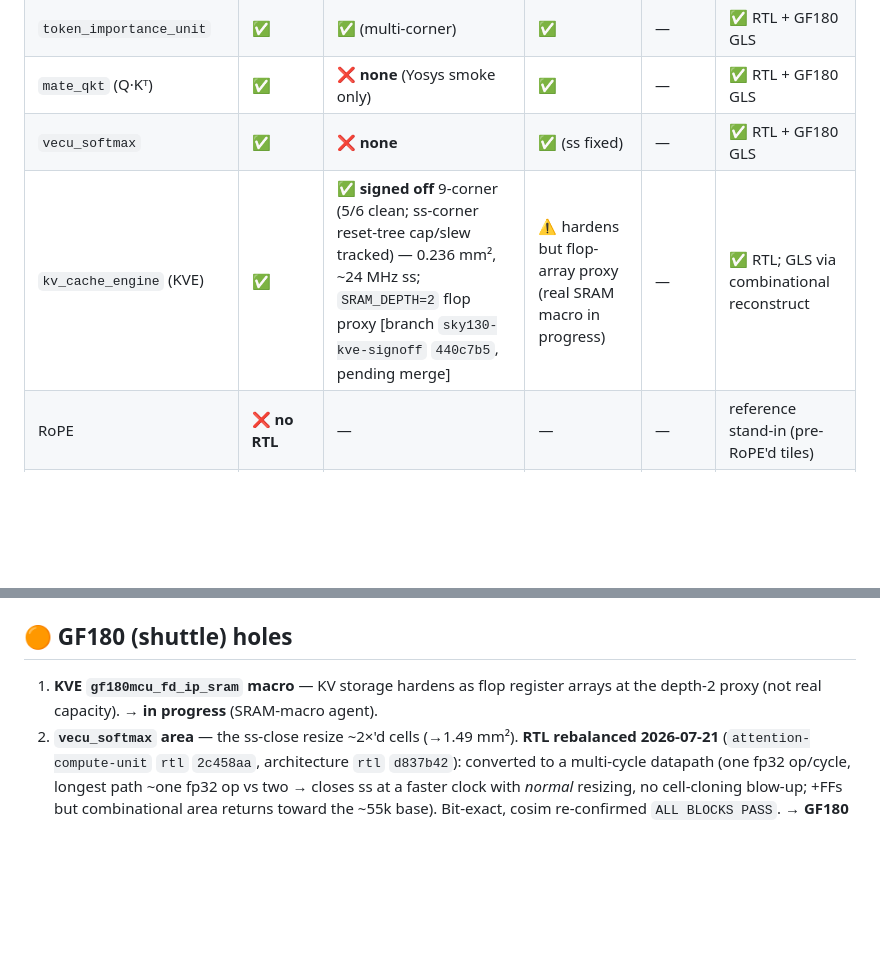
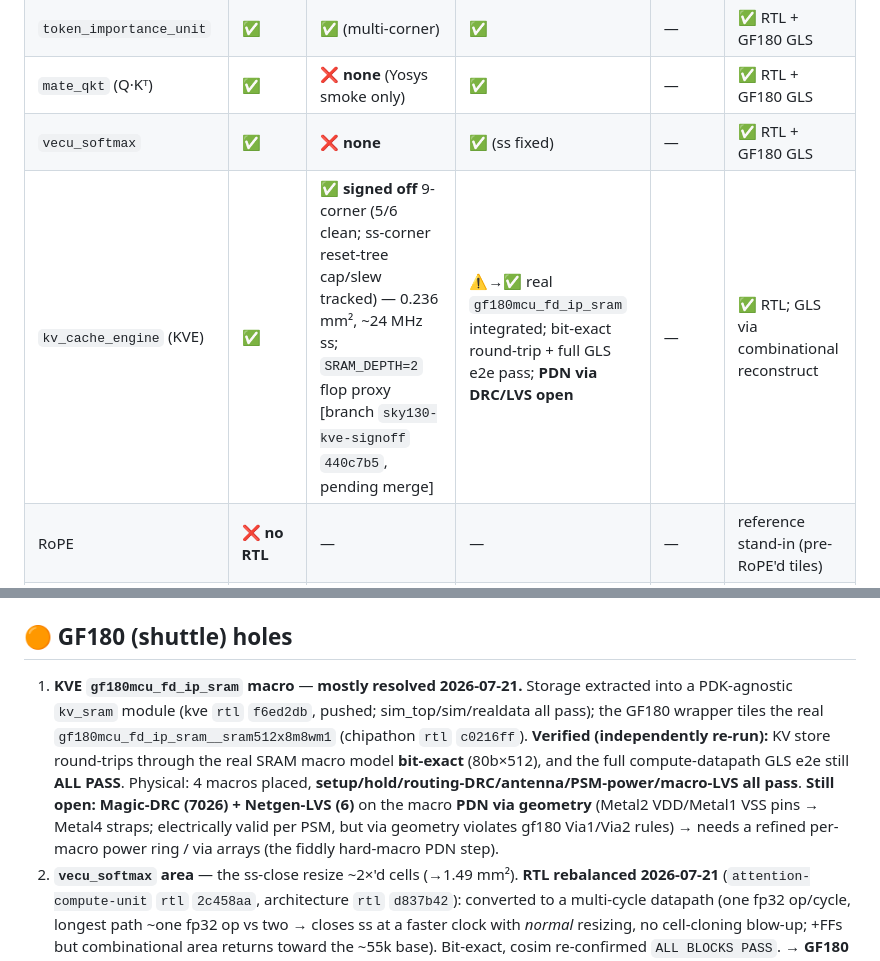
Before and after one commit to LonghornSilicon/architecture, a Markdown page: docs/pdk_holes_audit.md, 2 parts joined by grey strips. GitHub-like rendering; blank space fills up the shorter version.

Commit message:
docs(audit): KVE GF180 real SRAM macro integrated + bit-exact e2e verified (PDN DRC/LVS open)
KV store now backed by the real gf180mcu_fd_ip_sram macro (PDK-agnostic kv_sram module in kve
rtl f6ed2db; GF180 wrapper in chipathon c0216ff). Independently re-verified: bit-exact SRAM
round-trip (80b×512) + full compute-datapath GLS e2e ALL PASS. Physical setup/hold/routing-DRC/
antenna/PSM/macro-LVS pass; open item = Magic-DRC + Netgen-LVS on the macro PDN via geometry.

Co-Authored-By: Claude Opus 4.8 (1M context) <noreply@anthropic.com>
Claude-Session: https://claude.ai/code/session_01GrVaGXm8NeX2tivt27sVnt

```diff
--- a/docs/pdk_holes_audit.md
+++ b/docs/pdk_holes_audit.md
@@ -19,7 +19,7 @@ attention datapath across PDKs. Update it as holes close — do not let it go st
 | `token_importance_unit` | ✅ | ✅ (multi-corner) | ✅ | — | ✅ RTL + GF180 GLS |
 | `mate_qkt` (Q·Kᵀ) | ✅ | ❌ **none** (Yosys smoke only) | ✅ | — | ✅ RTL + GF180 GLS |
 | `vecu_softmax` | ✅ | ❌ **none** | ✅ (ss fixed) | — | ✅ RTL + GF180 GLS |
-| `kv_cache_engine` (KVE) | ✅ | ✅ **signed off** 9-corner (5/6 clean; ss-corner reset-tree cap/slew tracked) — 0.236 mm², ~24 MHz ss; `SRAM_DEPTH=2` flop proxy [branch `sky130-kve-signoff` `440c7b5`, pending merge] | ⚠️ hardens but flop-array proxy (real SRAM macro in progress) | — | ✅ RTL; GLS via combinational reconstruct |
+| `kv_cache_engine` (KVE) | ✅ | ✅ **signed off** 9-corner (5/6 clean; ss-corner reset-tree cap/slew tracked) — 0.236 mm², ~24 MHz ss; `SRAM_DEPTH=2` flop proxy [branch `sky130-kve-signoff` `440c7b5`, pending merge] | ⚠️→✅ real `gf180mcu_fd_ip_sram` integrated; bit-exact round-trip + full GLS e2e pass; **PDN via DRC/LVS open** | — | ✅ RTL; GLS via combinational reconstruct |
 | RoPE | ❌ **no RTL** | — | — | — | reference stand-in (pre-RoPE'd tiles) |
 | RMSNorm | ❌ **no RTL** | — | — | — | reference stand-in |
 | `lambda_acu` top + decode FSM | ❌ **stub only** | — | — | — | testbench-stitched; no integrated top |
@@ -48,8 +48,15 @@ The flagship is currently **less complete than GF180** for the datapath, because
 
 ## 🟠 GF180 (shuttle) holes
 
-1. **KVE `gf180mcu_fd_ip_sram` macro** — KV storage hardens as flop register arrays at the depth-2
-   proxy (not real capacity). → **in progress** (SRAM-macro agent).
+1. **KVE `gf180mcu_fd_ip_sram` macro** — **mostly resolved 2026-07-21.** Storage extracted into a
+   PDK-agnostic `kv_sram` module (kve `rtl` `f6ed2db`, pushed; sim_top/sim/realdata all pass); the
+   GF180 wrapper tiles the real `gf180mcu_fd_ip_sram__sram512x8m8wm1` (chipathon `rtl` `c0216ff`).
+   **Verified (independently re-run):** KV store round-trips through the real SRAM macro model
+   **bit-exact** (80b×512), and the full compute-datapath GLS e2e still **ALL PASS**. Physical:
+   4 macros placed, **setup/hold/routing-DRC/antenna/PSM-power/macro-LVS all pass**. **Still open:**
+   **Magic-DRC (7026) + Netgen-LVS (6)** on the macro **PDN via geometry** (Metal2 VDD/Metal1 VSS
+   pins → Metal4 straps; electrically valid per PSM, but via geometry violates gf180 Via1/Via2
+   rules) → needs a refined per-macro power ring / via arrays (the fiddly hard-macro PDN step).
 2. **`vecu_softmax` area** — the ss-close resize ~2×'d cells (→1.49 mm²). **RTL rebalanced 2026-07-21**
    (`attention-compute-unit` `rtl` `2c458aa`, architecture `rtl` `d837b42`): converted to a
    multi-cycle datapath (one fp32 op/cycle, longest path ~one fp32 op vs two → closes ss at a
```
